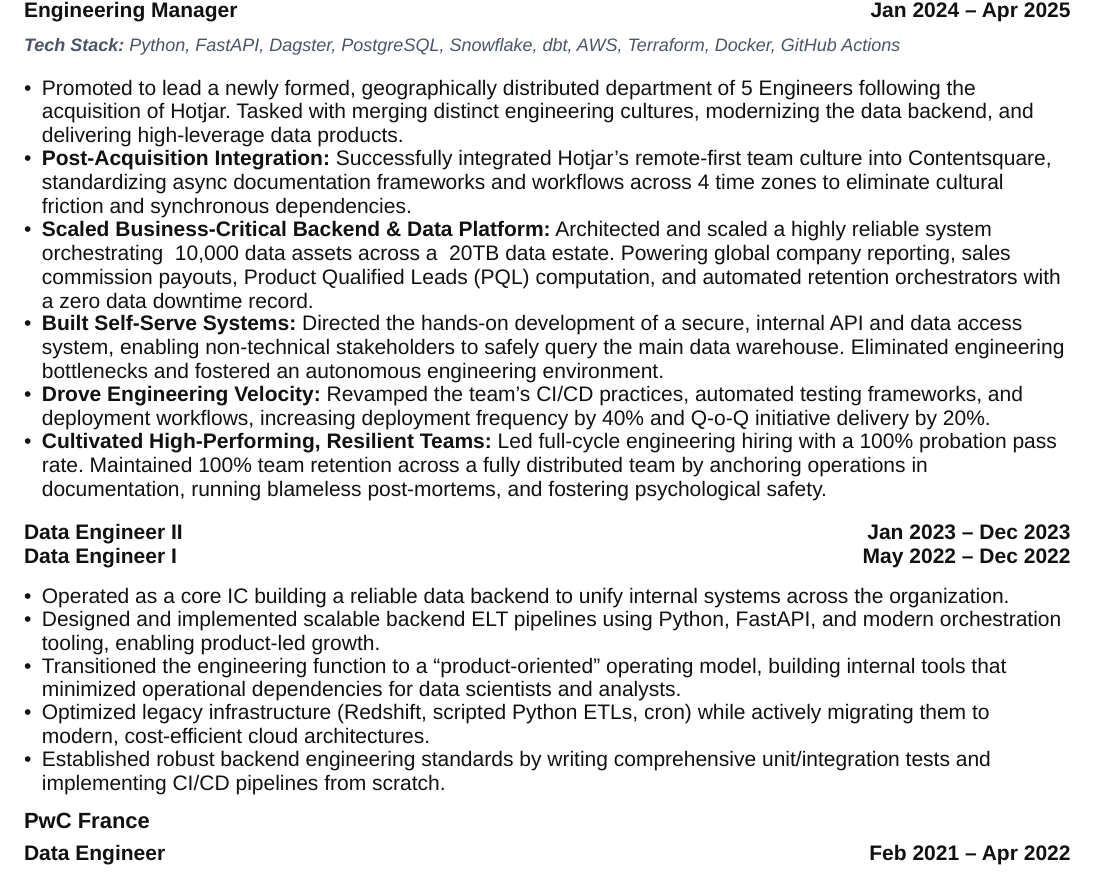
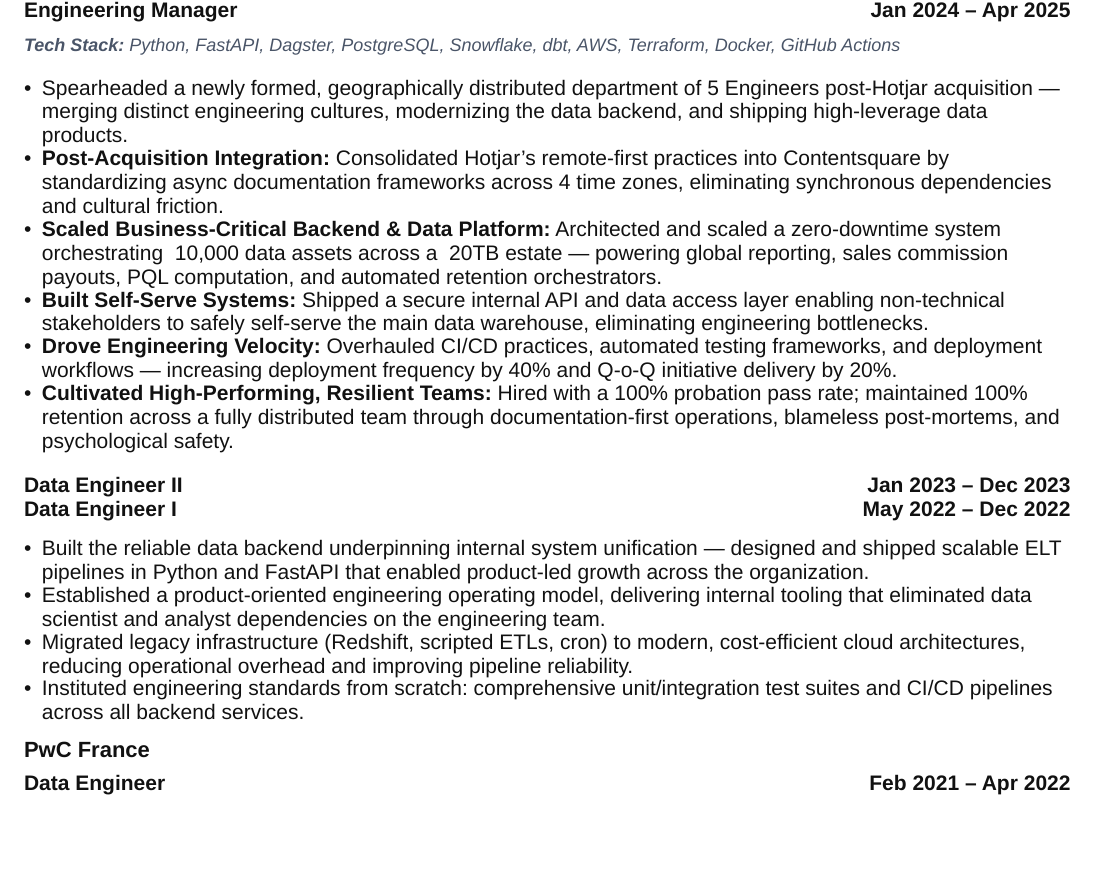
Before and after one commit to axelwaserman/axelwaserman.github.io, a Typst document (assets/CV.typ): part of page 1 of 2 before the commit and part of the page after it, cut so that both start at the same text, the shorter picture padded with empty space. Compiled offline with Typst 0.15.

Commit message:
feat(cv): Phase 9 — rename PDF artifact + semantic bullet pass (#10)
- Rename public/cv.pdf → public/Axel_Waserman_Engineering_Manager.pdf
- Update both download hrefs (Hero.tsx, DownloadCVButton.tsx)
- Rewrite passive EM bullets with high-agency verbs (Spearheaded,
  Consolidated, Architected, Shipped, Overhauled)
- Rewrite weak DE I/II bullets — drop "Operated as", "Transitioned",
  replace with active verbs and concrete outcomes
- Recompile CV.typ to new PDF name

```diff
--- a/assets/CV.typ
+++ b/assets/CV.typ
@@ -94,22 +94,21 @@
 *Engineering Manager* #h(1fr) *Jan 2024 – Apr 2025* \
 #tech-stack("Python, FastAPI, Dagster, PostgreSQL, Snowflake, dbt, AWS, Terraform, Docker, GitHub Actions")
 
-- Promoted to lead a newly formed, geographically distributed department of 5 Engineers following the acquisition of Hotjar. Tasked with merging distinct engineering cultures, modernizing the data backend, and delivering high-leverage data products.
-- *Post-Acquisition Integration:* Successfully integrated Hotjar’s remote-first team culture into Contentsquare, standardizing async documentation frameworks and workflows across 4 time zones to eliminate cultural friction and synchronous dependencies.
-- *Scaled Business-Critical Backend & Data Platform:* Architected and scaled a highly reliable system orchestrating ~10,000 data assets across a ~20TB data estate. Powering global company reporting, sales commission payouts, Product Qualified Leads (PQL) computation, and automated retention orchestrators with a zero data downtime record.
-- *Built Self-Serve Systems:* Directed the hands-on development of a secure, internal API and data access system, enabling non-technical stakeholders to safely query the main data warehouse. Eliminated engineering bottlenecks and fostered an autonomous engineering environment.
-- *Drove Engineering Velocity:* Revamped the team's CI/CD practices, automated testing frameworks, and deployment workflows, increasing deployment frequency by 40% and Q-o-Q initiative delivery by 20%.
-- *Cultivated High-Performing, Resilient Teams:* Led full-cycle engineering hiring with a 100% probation pass rate. Maintained 100% team retention across a fully distributed team by anchoring operations in documentation, running blameless post-mortems, and fostering psychological safety.
+- Spearheaded a newly formed, geographically distributed department of 5 Engineers post-Hotjar acquisition — merging distinct engineering cultures, modernizing the data backend, and shipping high-leverage data products.
+- *Post-Acquisition Integration:* Consolidated Hotjar’s remote-first practices into Contentsquare by standardizing async documentation frameworks across 4 time zones, eliminating synchronous dependencies and cultural friction.
+- *Scaled Business-Critical Backend & Data Platform:* Architected and scaled a zero-downtime system orchestrating ~10,000 data assets across a ~20TB estate — powering global reporting, sales commission payouts, PQL computation, and automated retention orchestrators.
+- *Built Self-Serve Systems:* Shipped a secure internal API and data access layer enabling non-technical stakeholders to safely self-serve the main data warehouse, eliminating engineering bottlenecks.
+- *Drove Engineering Velocity:* Overhauled CI/CD practices, automated testing frameworks, and deployment workflows — increasing deployment frequency by 40% and Q-o-Q initiative delivery by 20%.
+- *Cultivated High-Performing, Resilient Teams:* Hired with a 100% probation pass rate; maintained 100% retention across a fully distributed team through documentation-first operations, blameless post-mortems, and psychological safety.
 
 #v(0.2em)
 *Data Engineer II* #h(1fr) *Jan 2023 – Dec 2023* \
 *Data Engineer I* #h(1fr) *May 2022 – Dec 2022* \
 
-- Operated as a core IC building a reliable data backend to unify internal systems across the organization.
-- Designed and implemented scalable backend ELT pipelines using Python, FastAPI, and modern orchestration tooling, enabling product-led growth.
-- Transitioned the engineering function to a "product-oriented" operating model, building internal tools that minimized operational dependencies for data scientists and analysts.
-- Optimized legacy infrastructure (Redshift, scripted Python ETLs, cron) while actively migrating them to modern, cost-efficient cloud architectures.
-- Established robust backend engineering standards by writing comprehensive unit/integration tests and implementing CI/CD pipelines from scratch.
+- Built the reliable data backend underpinning internal system unification — designed and shipped scalable ELT pipelines in Python and FastAPI that enabled product-led growth across the organization.
+- Established a product-oriented engineering operating model, delivering internal tooling that eliminated data scientist and analyst dependencies on the engineering team.
+- Migrated legacy infrastructure (Redshift, scripted ETLs, cron) to modern, cost-efficient cloud architectures, reducing operational overhead and improving pipeline reliability.
+- Instituted engineering standards from scratch: comprehensive unit/integration test suites and CI/CD pipelines across all backend services.
 
 == PwC France
 *Data Engineer* #h(1fr) *Feb 2021 – Apr 2022* \
```
Also changed, not shown: 4 other files.
